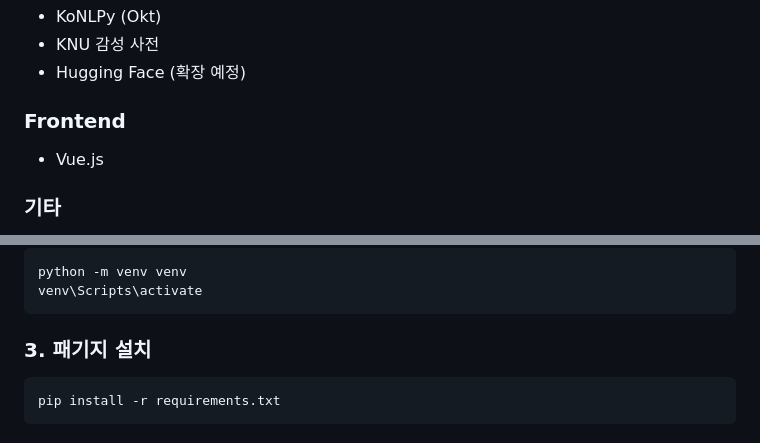
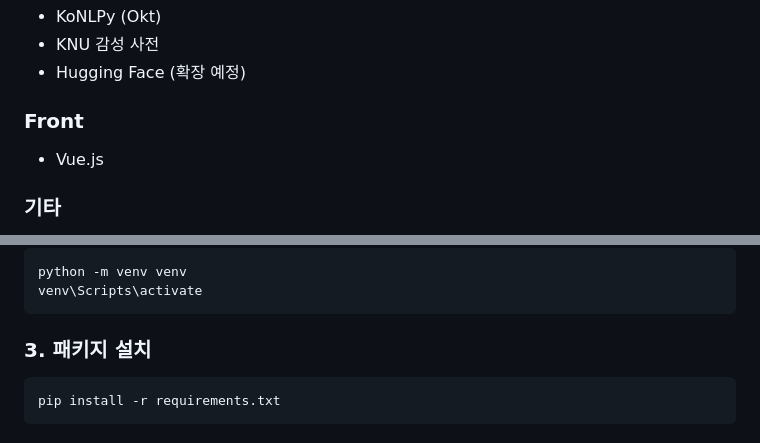
Before and after one commit to eumdum/Light_of_Life, a Markdown page: README.md, 2 parts joined by grey strips. Rendered like a GitHub page.

Commit message:
Fix typos in README section titles
Corrected typos in section headings and package installation.

````diff
--- a/README.md
+++ b/README.md
@@ -111,7 +111,7 @@
 * KNU 감성 사전
 * Hugging Face (확장 예정)
 
-### Frontend
+### Front
 
 * Vue.js
 
@@ -177,7 +177,7 @@ cd Light_of_Life
 python -m venv venv
 venv\Scripts\activate
 ```
-### 3. 패기지 설치
+### 3. 패키지 설치
 ```bash
 pip install -r requirements.txt
 ```
````
